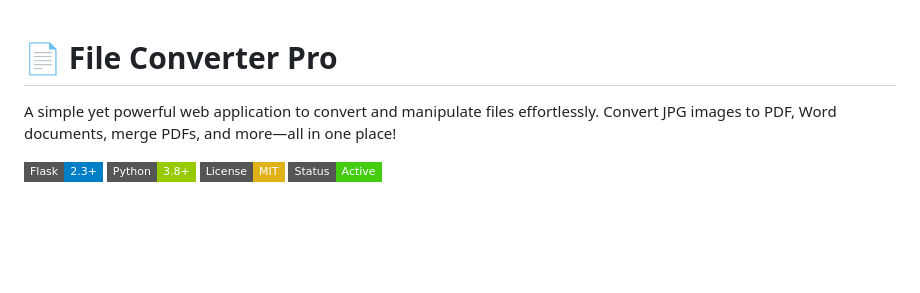
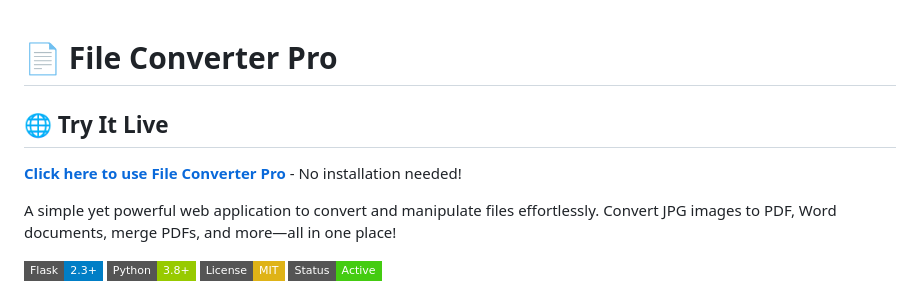
Before and after one commit to priyanshusingh205/File-Converter, a Markdown page: README.md, the part around the change. Rendered like a GitHub page; badges without logos; blank space fills up the shorter version.

Commit message:
Add live demo link to README
Added a live demo link for users to try the application.

```diff
--- a/README.md
+++ b/README.md
@@ -1,4 +1,7 @@
 # 📄 File Converter Pro
+## 🌐 Try It Live
+
+**[Click here to use File Converter Pro](https://file-converter-337s.onrender.com/)** - No installation needed!
 
 A simple yet powerful web application to convert and manipulate files effortlessly. Convert JPG images to PDF, Word documents, merge PDFs, and more—all in one place!
 
```
